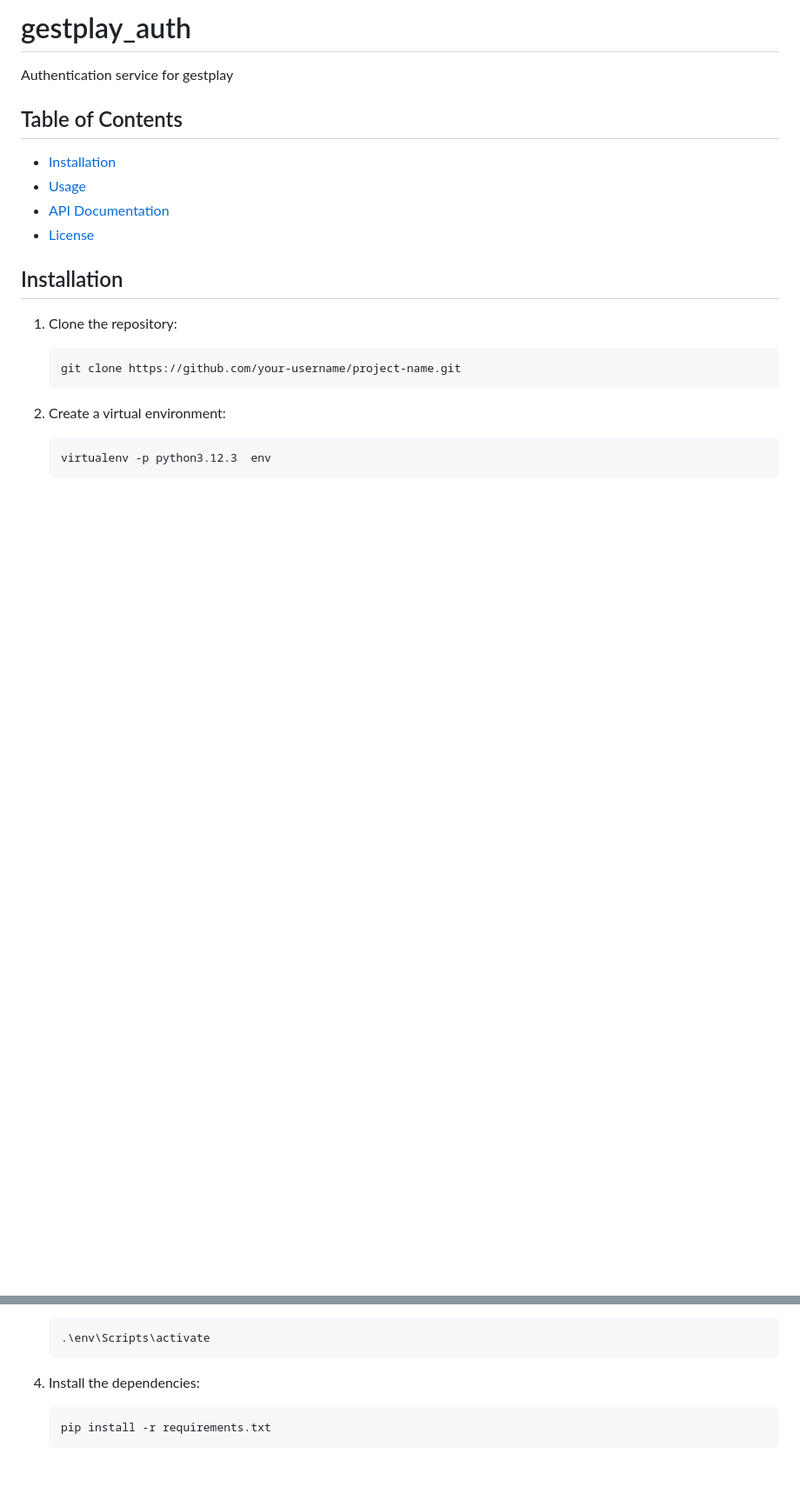
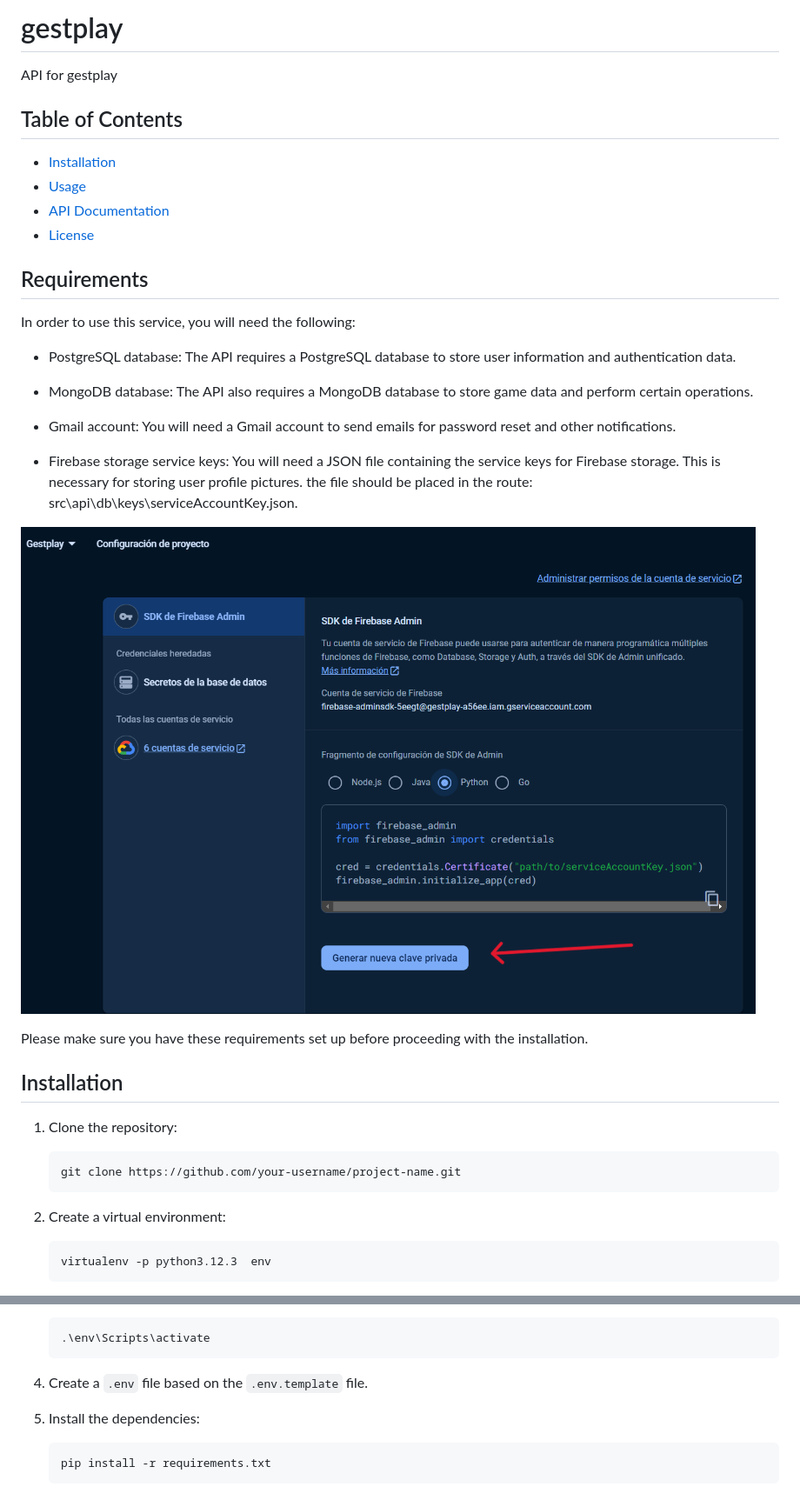
Before and after one commit to EmilioMontalvo/gestplay_auth, a Markdown page: README.md, 2 parts joined by grey strips. Shown: that part at 87% size. Drawn GitHub-style; pictures changed too: image.png (added); blank space fills up the shorter version.

Commit message:
chore: updated readme

````diff
--- a/README.md
+++ b/README.md
@@ -1,5 +1,5 @@
-# gestplay_auth
- Authentication service for gestplay
+# gestplay
+ API for gestplay
 
 ## Table of Contents
 
@@ -8,8 +8,25 @@
 - [API Documentation](#api-documentation)
 - [License](#license)
 
+## Requirements
+
+In order to use this service, you will need the following:
+
+- PostgreSQL database: The API requires a PostgreSQL database to store user information and authentication data.
+
+- MongoDB database: The API also requires a MongoDB database to store game data and perform certain operations.
+
+- Gmail account: You will need a Gmail account to send emails for password reset and other notifications.
+
+- Firebase storage service keys: You will need a JSON file containing the service keys for Firebase storage. This is necessary for storing user profile pictures. the file should be placed in the route: src\api\db\keys\serviceAccountKey.json.
+
+![Genarate new private key in firebase](image.png)
+
+
+Please make sure you have these requirements set up before proceeding with the installation.
+
+
 ## Installation
-
 1. Clone the repository:
 
     ```bash
@@ -28,7 +45,9 @@
     .\env\Scripts\activate
     ```
 
-4. Install the dependencies:
+4. Create a `.env` file based on the `.env.template` file.
+
+5. Install the dependencies:
 
     ```bash
     pip install -r requirements.txt
````
Also changed, not shown: 1 other file.
